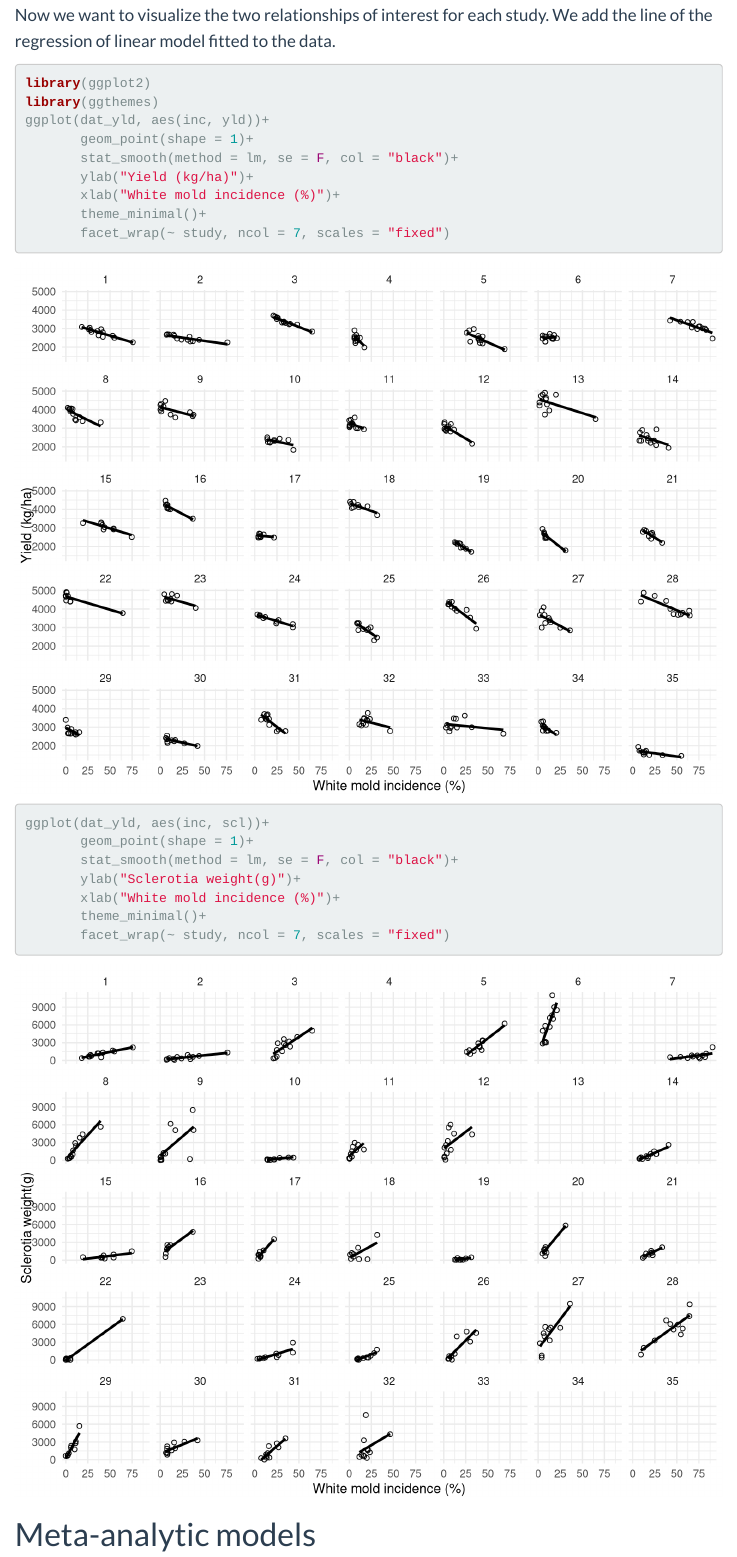
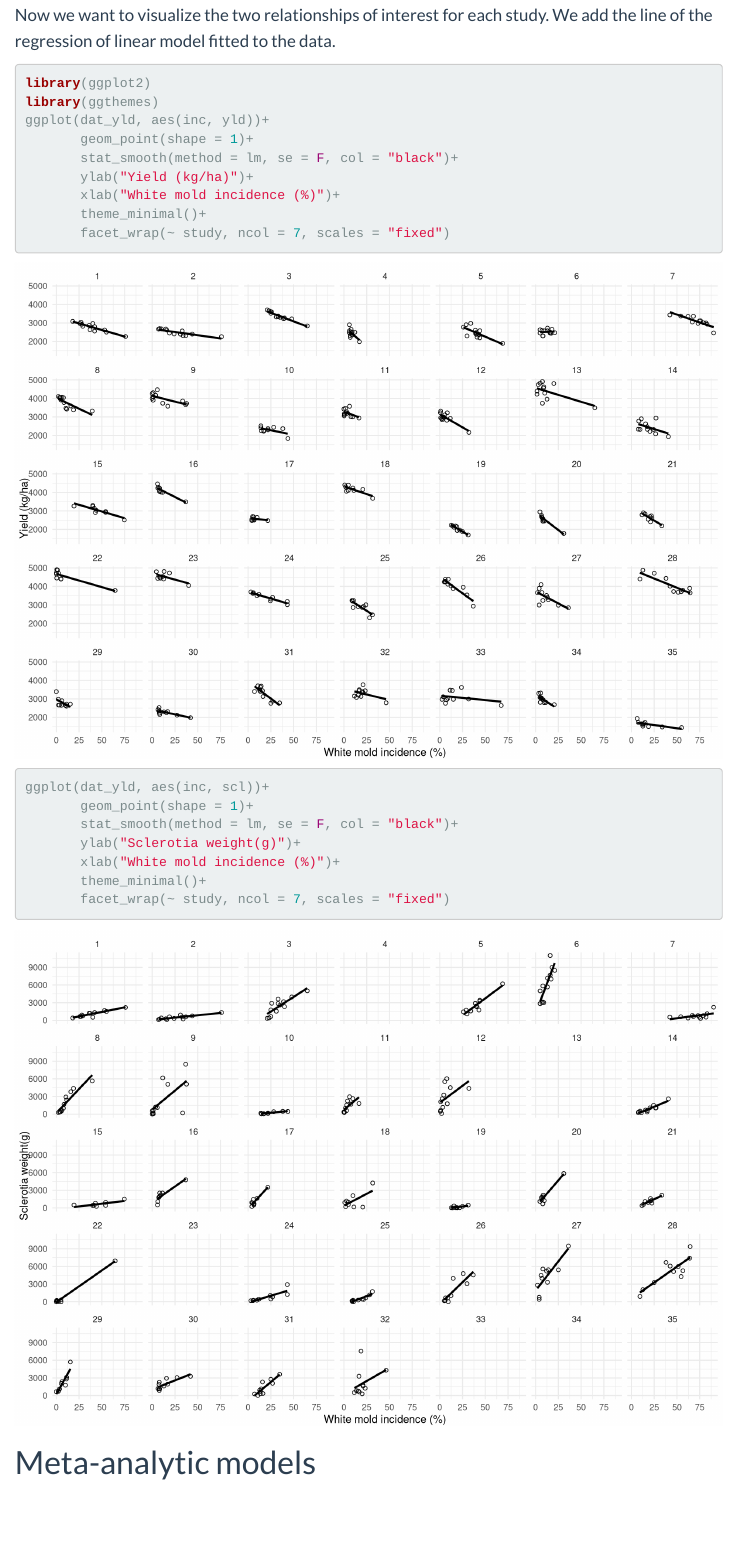
Before and after one commit to emdelponte/paper-white-mold-meta-analysis, an R Markdown document (README.Rmd): the page in a window 1100 px wide, from 2160 px down. Rendered offline with R 4.5, knitr and Pandoc, with nearby package versions; some code elsewhere in the file could not run offline; menus at the side of the page are left out.

Commit message:
adjusted figure size

````diff
--- a/README.Rmd
+++ b/README.Rmd
@@ -94,7 +94,7 @@ hist(dat_yld$scl, main = "Sclerotia weight")
 
 Now we want to visualize the two relationships of interest for each study. We add the line of the regression of linear model fitted to the data.
 
-```{r, fig.height=6, fig.width=8, message=FALSE, warning=FALSE}
+```{r, fig.height=7, fig.width=10, message=FALSE, warning=FALSE}
 library(ggplot2)
 library(ggthemes)
 ggplot(dat_yld, aes(inc, yld))+
````
Also changed, not shown: README.html, README_files/figure-html/unnamed-chunk-6-1.png, README_files/figure-html/unnamed-chunk-6-2.png.
